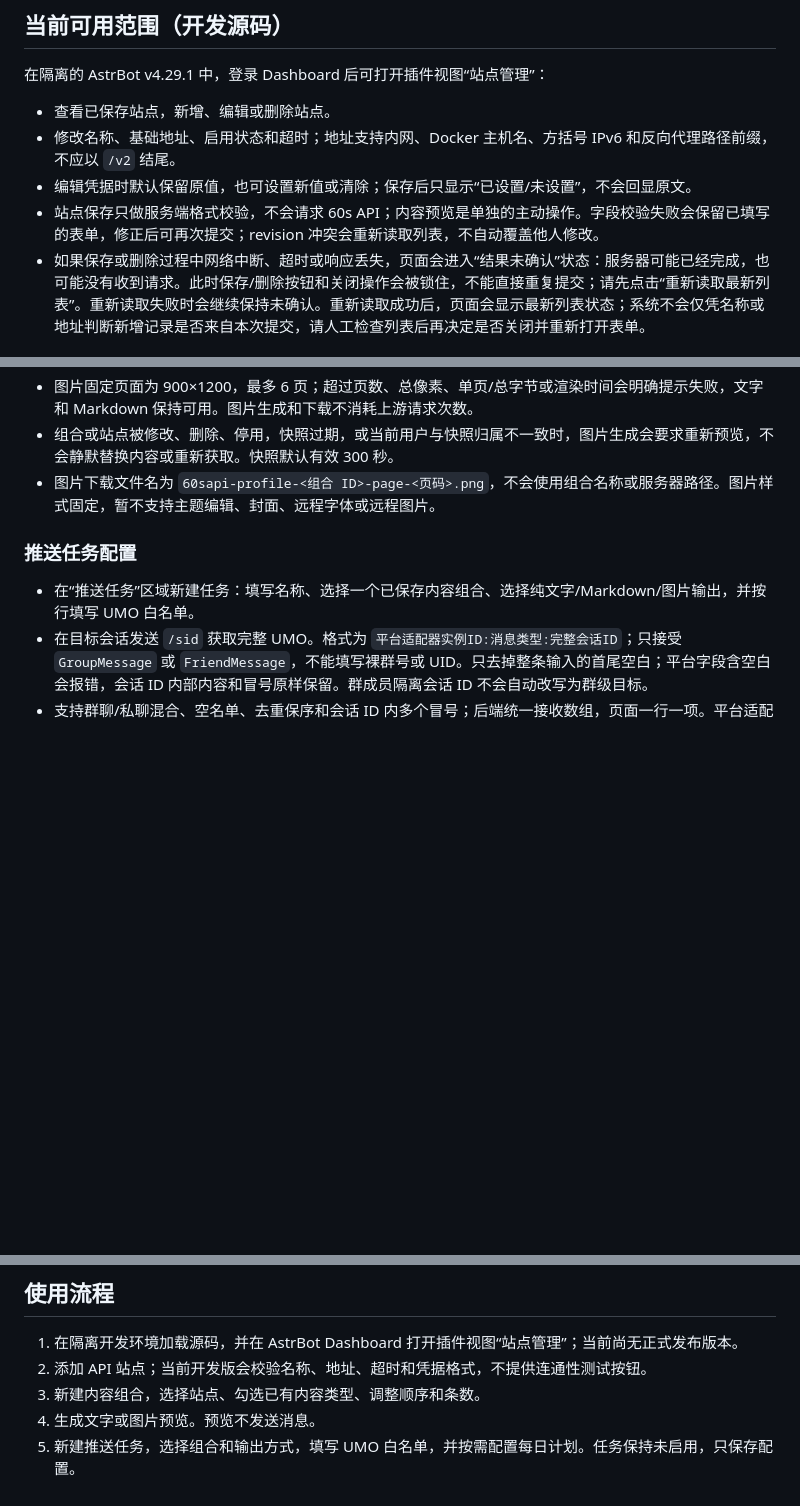
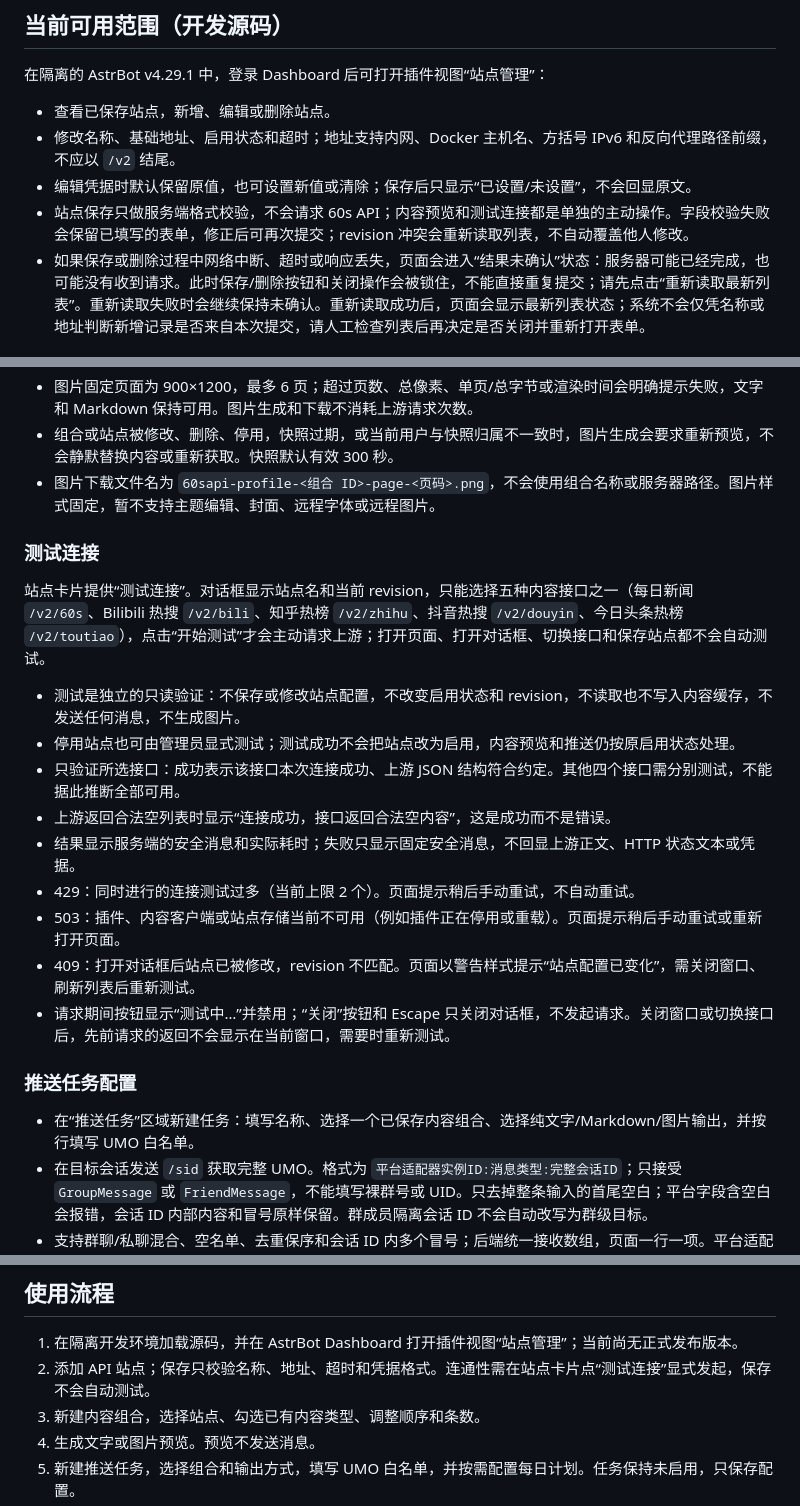
Before and after one commit to littleseven2003/astrbot_plugin_60sapi_hub, a Markdown page: docs/user-guide.md, 3 parts joined by grey strips. Drawn GitHub-style; blank space fills up the shorter version.

Commit message:
docs: 修正测试连接文档矛盾并补全功能语义

```diff
--- a/docs/user-guide.md
+++ b/docs/user-guide.md
@@ -13,7 +13,7 @@
 - 查看已保存站点，新增、编辑或删除站点。
 - 修改名称、基础地址、启用状态和超时；地址支持内网、Docker 主机名、方括号 IPv6 和反向代理路径前缀，不应以 `/v2` 结尾。
 - 编辑凭据时默认保留原值，也可设置新值或清除；保存后只显示“已设置/未设置”，不会回显原文。
-- 站点保存只做服务端格式校验，不会请求 60s API；内容预览是单独的主动操作。字段校验失败会保留已填写的表单，修正后可再次提交；revision 冲突会重新读取列表，不自动覆盖他人修改。
+- 站点保存只做服务端格式校验，不会请求 60s API；内容预览和测试连接都是单独的主动操作。字段校验失败会保留已填写的表单，修正后可再次提交；revision 冲突会重新读取列表，不自动覆盖他人修改。
 - 如果保存或删除过程中网络中断、超时或响应丢失，页面会进入“结果未确认”状态：服务器可能已经完成，也可能没有收到请求。此时保存/删除按钮和关闭操作会被锁住，不能直接重复提交；请先点击“重新读取最新列表”。重新读取失败时会继续保持未确认。重新读取成功后，页面会显示最新列表状态；系统不会仅凭名称或地址判断新增记录是否来自本次提交，请人工检查列表后再决定是否关闭并重新打开表单。
 
 ### 内容预览
@@ -76,6 +76,20 @@
 - 组合或站点被修改、删除、停用，快照过期，或当前用户与快照归属不一致时，图片生成会要求重新预览，不会静默替换内容或重新获取。快照默认有效 300 秒。
 - 图片下载文件名为 `60sapi-profile-<组合 ID>-page-<页码>.png`，不会使用组合名称或服务器路径。图片样式固定，暂不支持主题编辑、封面、远程字体或远程图片。
 
+### 测试连接
+
+站点卡片提供“测试连接”。对话框显示站点名和当前 revision，只能选择五种内容接口之一（每日新闻 `/v2/60s`、Bilibili 热搜 `/v2/bili`、知乎热榜 `/v2/zhihu`、抖音热搜 `/v2/douyin`、今日头条热榜 `/v2/toutiao`），点击“开始测试”才会主动请求上游；打开页面、打开对话框、切换接口和保存站点都不会自动测试。
+
+- 测试是独立的只读验证：不保存或修改站点配置，不改变启用状态和 revision，不读取也不写入内容缓存，不发送任何消息，不生成图片。
+- 停用站点也可由管理员显式测试；测试成功不会把站点改为启用，内容预览和推送仍按原启用状态处理。
+- 只验证所选接口：成功表示该接口本次连接成功、上游 JSON 结构符合约定。其他四个接口需分别测试，不能据此推断全部可用。
+- 上游返回合法空列表时显示“连接成功，接口返回合法空内容”，这是成功而不是错误。
+- 结果显示服务端的安全消息和实际耗时；失败只显示固定安全消息，不回显上游正文、HTTP 状态文本或凭据。
+- 429：同时进行的连接测试过多（当前上限 2 个）。页面提示稍后手动重试，不自动重试。
+- 503：插件、内容客户端或站点存储当前不可用（例如插件正在停用或重载）。页面提示稍后手动重试或重新打开页面。
+- 409：打开对话框后站点已被修改，revision 不匹配。页面以警告样式提示“站点配置已变化”，需关闭窗口、刷新列表后重新测试。
+- 请求期间按钮显示“测试中…”并禁用；“关闭”按钮和 Escape 只关闭对话框，不发起请求。关闭窗口或切换接口后，先前请求的返回不会显示在当前窗口，需要时重新测试。
+
 ### 推送任务配置
 
 - 在“推送任务”区域新建任务：填写名称、选择一个已保存内容组合、选择纯文字/Markdown/图片输出，并按行填写 UMO 白名单。
@@ -112,7 +126,7 @@
 ## 使用流程
 
 1. 在隔离开发环境加载源码，并在 AstrBot Dashboard 打开插件视图“站点管理”；当前尚无正式发布版本。
-2. 添加 API 站点；当前开发版会校验名称、地址、超时和凭据格式，不提供连通性测试按钮。
+2. 添加 API 站点；保存只校验名称、地址、超时和凭据格式。连通性需在站点卡片点“测试连接”显式发起，保存不会自动测试。
 3. 新建内容组合，选择站点、勾选已有内容类型、调整顺序和条数。
 4. 生成文字或图片预览。预览不发送消息。
 5. 新建推送任务，选择组合和输出方式，填写 UMO 白名单，并按需配置每日计划。任务保持未启用，只保存配置。
```
Also changed, not shown: other parts of docs/user-guide.md (+0 -9 lines).
